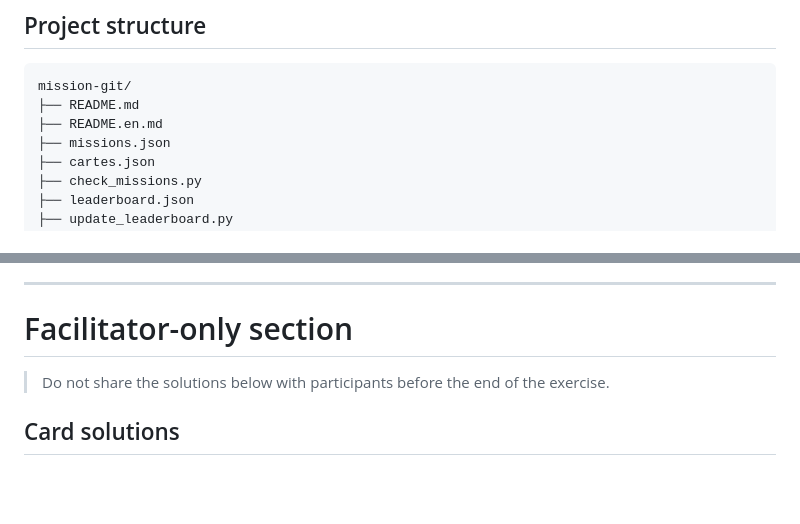
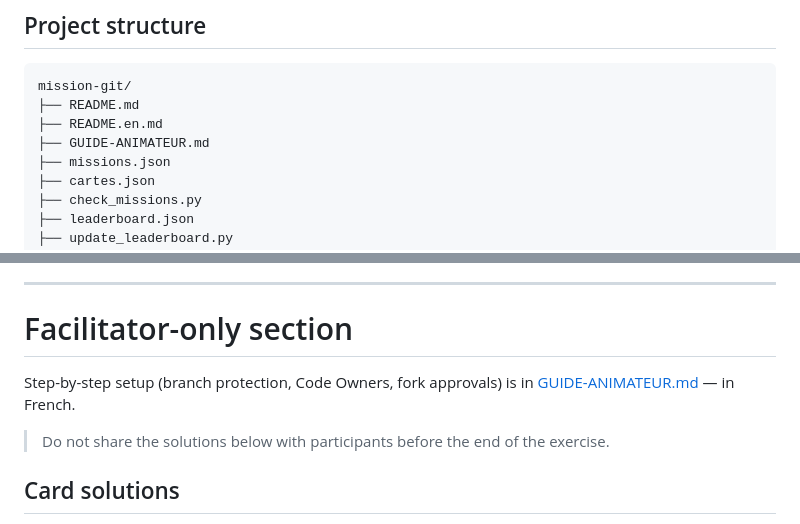
Before and after one commit to psycho237-prog/mission-git, a Markdown page: README.en.md, 2 parts joined by grey strips. GitHub-like rendering; blank space fills up the shorter version.

```diff
--- a/README.en.md
+++ b/README.en.md
@@ -251,6 +251,7 @@ The shipped `missions.json` **fails on purpose**: it still contains the `TODO` i
 mission-git/
 ├── README.md
 ├── README.en.md
+├── GUIDE-ANIMATEUR.md
 ├── missions.json
 ├── cartes.json
 ├── check_missions.py
@@ -269,6 +270,8 @@ No external dependencies, no secrets, no deployment steps: Python 3 and Git are
 ---
 
 # Facilitator-only section
+
+Step-by-step setup (branch protection, Code Owners, fork approvals) is in [GUIDE-ANIMATEUR.md](GUIDE-ANIMATEUR.md) — in French.
 
 > Do not share the solutions below with participants before the end of the exercise.
 
```
Also changed, not shown: README.md (+3 -0 lines).
